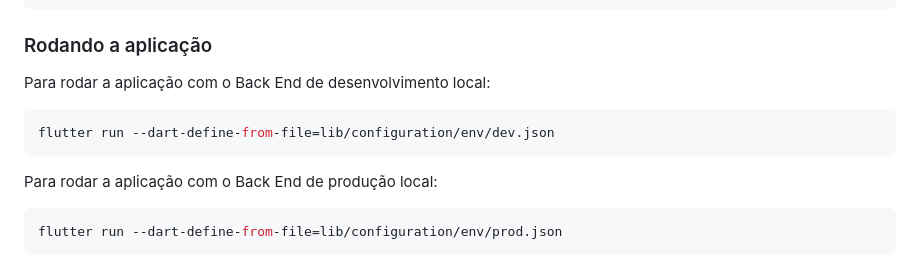
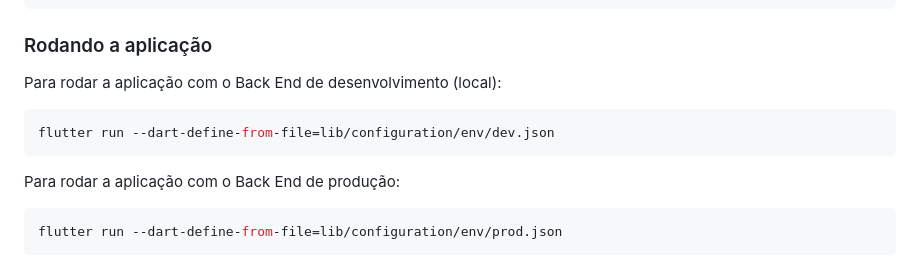
Before and after one commit to mateus-sartorio/roka-data-mobile-client, a Markdown page: README.md, the part around the change. Drawn GitHub-style.

````diff
--- a/README.md
+++ b/README.md
@@ -88,13 +88,13 @@ No arquivo `prod.json`, configure a variável ambiente `baseUrl` com a url da AP
 
 ### Rodando a aplicação
 
-Para rodar a aplicação com o Back End de desenvolvimento local:
+Para rodar a aplicação com o Back End de desenvolvimento (local):
 
 ```bash
 flutter run --dart-define-from-file=lib/configuration/env/dev.json
 ```
 
-Para rodar a aplicação com o Back End de produção local:
+Para rodar a aplicação com o Back End de produção:
 
 ```bash
 flutter run --dart-define-from-file=lib/configuration/env/prod.json
````
